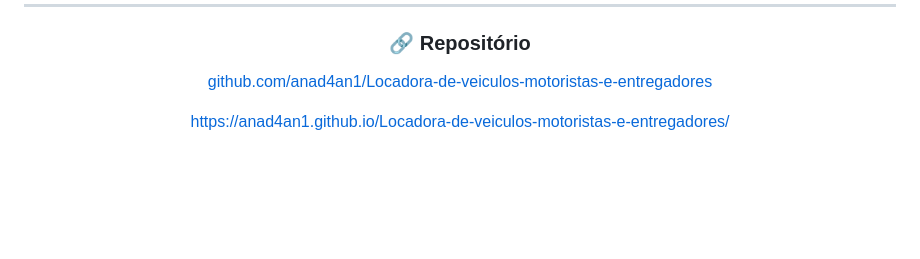
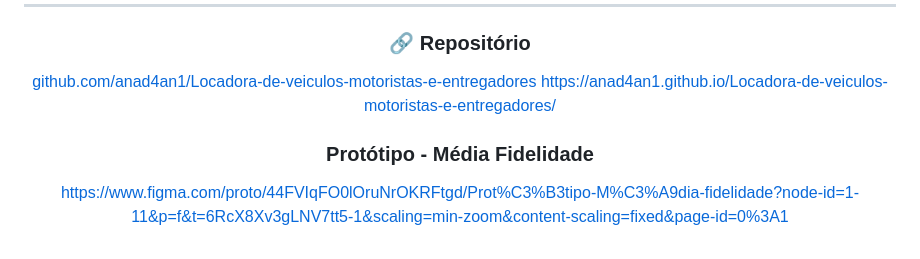
Before and after one commit to anad4an1/Locadora-de-veiculos-motoristas-e-entregadores, a Markdown page: README.md, the part around the change. Rendered like a GitHub page; blank space fills up the shorter version.

Commit message:
Add medium fidelity prototype link to README
Added a link to the medium fidelity prototype on Figma.

```diff
--- a/README.md
+++ b/README.md
@@ -265,7 +265,10 @@ Construído com HTML, CSS e JavaScript no frontend e Java com Spring Boot no bac
 ### 🔗 Repositório
 
 [github.com/anad4an1/Locadora-de-veiculos-motoristas-e-entregadores](https://github.com/anad4an1/Locadora-de-veiculos-motoristas-e-entregadores)
-
 https://anad4an1.github.io/Locadora-de-veiculos-motoristas-e-entregadores/
 
+### Protótipo - Média Fidelidade
+
+https://www.figma.com/proto/44FVIqFO0lOruNrOKRFtgd/Prot%C3%B3tipo-M%C3%A9dia-fidelidade?node-id=1-11&p=f&t=6RcX8Xv3gLNV7tt5-1&scaling=min-zoom&content-scaling=fixed&page-id=0%3A1
+
 </div>
```
